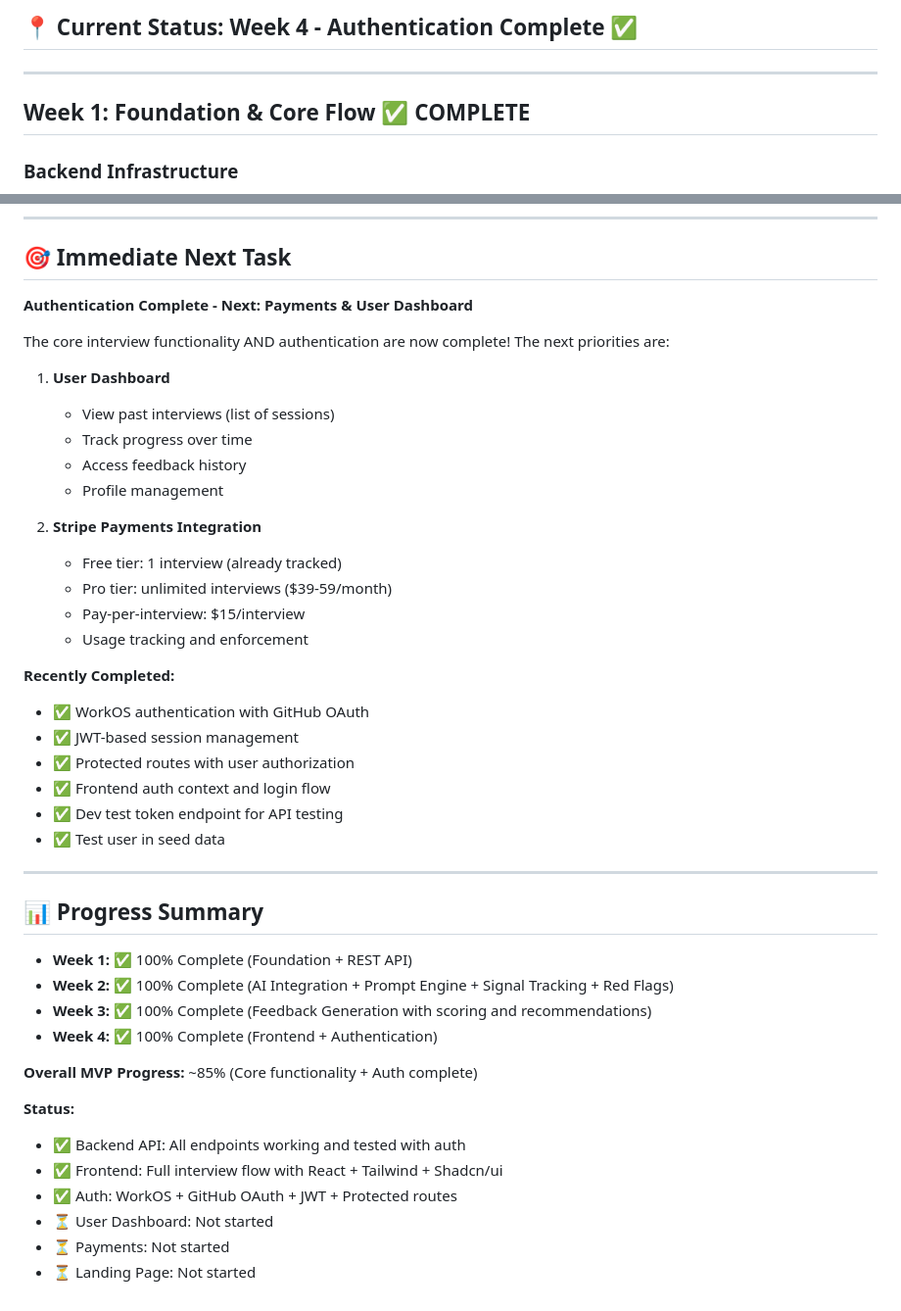
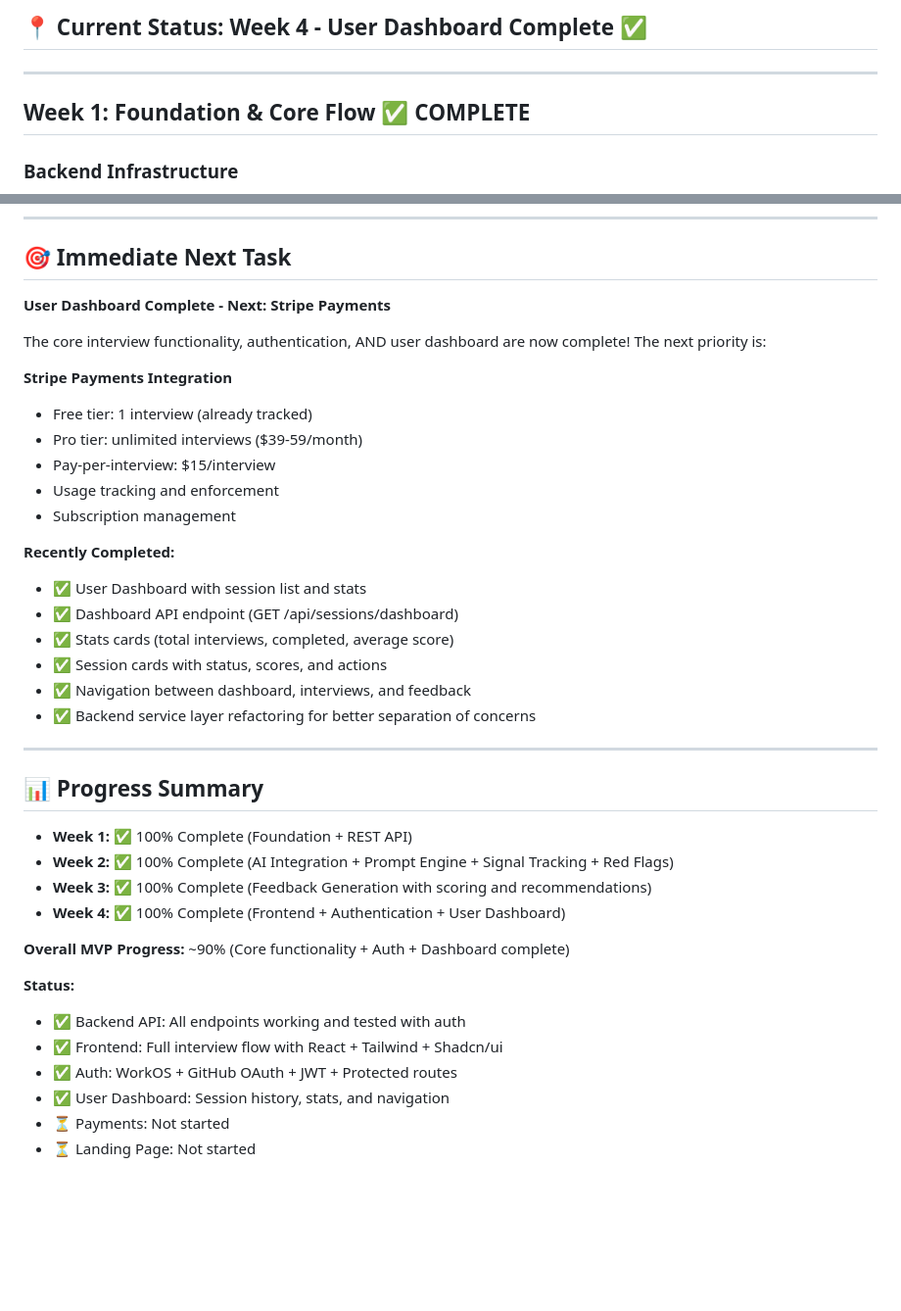
Before and after one commit to vitkarpov/systemdesigntrainer.com, a Markdown page: TASKS.md, 2 parts joined by grey strips. Shown at 98% size. Drawn GitHub-style; blank space fills up the shorter version.

Commit message:
chore: Update progress

```diff
--- a/TASKS.md
+++ b/TASKS.md
@@ -4,5 +4,5 @@
 
-## 📍 Current Status: Week 4 - Authentication Complete ✅
+## 📍 Current Status: Week 4 - User Dashboard Complete ✅
 
 ---
 
@@ -191,29 +205,24 @@
 
 ## 🎯 Immediate Next Task
 
-**Authentication Complete - Next: Payments & User Dashboard**
+**User Dashboard Complete - Next: Stripe Payments**
 
-The core interview functionality AND authentication are now complete! The next priorities are:
+The core interview functionality, authentication, AND user dashboard are now complete! The next priority is:
 
-1. **User Dashboard**
-   - View past interviews (list of sessions)
-   - Track progress over time
-   - Access feedback history
-   - Profile management
-
-2. **Stripe Payments Integration**
-   - Free tier: 1 interview (already tracked)
-   - Pro tier: unlimited interviews ($39-59/month)
-   - Pay-per-interview: $15/interview
-   - Usage tracking and enforcement
+**Stripe Payments Integration**
+- Free tier: 1 interview (already tracked)
+- Pro tier: unlimited interviews ($39-59/month)
+- Pay-per-interview: $15/interview
+- Usage tracking and enforcement
+- Subscription management
 
 **Recently Completed:**
-- ✅ WorkOS authentication with GitHub OAuth
-- ✅ JWT-based session management
-- ✅ Protected routes with user authorization
-- ✅ Frontend auth context and login flow
-- ✅ Dev test token endpoint for API testing
-- ✅ Test user in seed data
+- ✅ User Dashboard with session list and stats
+- ✅ Dashboard API endpoint (GET /api/sessions/dashboard)
+- ✅ Stats cards (total interviews, completed, average score)
+- ✅ Session cards with status, scores, and actions
+- ✅ Navigation between dashboard, interviews, and feedback
+- ✅ Backend service layer refactoring for better separation of concerns
 
 ---
 
@@ -222,14 +231,14 @@ The core interview functionality AND authentication are now complete! The next p
 - **Week 1:** ✅ 100% Complete (Foundation + REST API)
 - **Week 2:** ✅ 100% Complete (AI Integration + Prompt Engine + Signal Tracking + Red Flags)
 - **Week 3:** ✅ 100% Complete (Feedback Generation with scoring and recommendations)
-- **Week 4:** ✅ 100% Complete (Frontend + Authentication)
+- **Week 4:** ✅ 100% Complete (Frontend + Authentication + User Dashboard)
 
-**Overall MVP Progress:** ~85% (Core functionality + Auth complete)
+**Overall MVP Progress:** ~90% (Core functionality + Auth + Dashboard complete)
 
 **Status:**
 - ✅ Backend API: All endpoints working and tested with auth
 - ✅ Frontend: Full interview flow with React + Tailwind + Shadcn/ui
 - ✅ Auth: WorkOS + GitHub OAuth + JWT + Protected routes
-- ⏳ User Dashboard: Not started
+- ✅ User Dashboard: Session history, stats, and navigation
 - ⏳ Payments: Not started
 - ⏳ Landing Page: Not started
```
Also changed, not shown: other parts of TASKS.md (+15 -1 lines).
